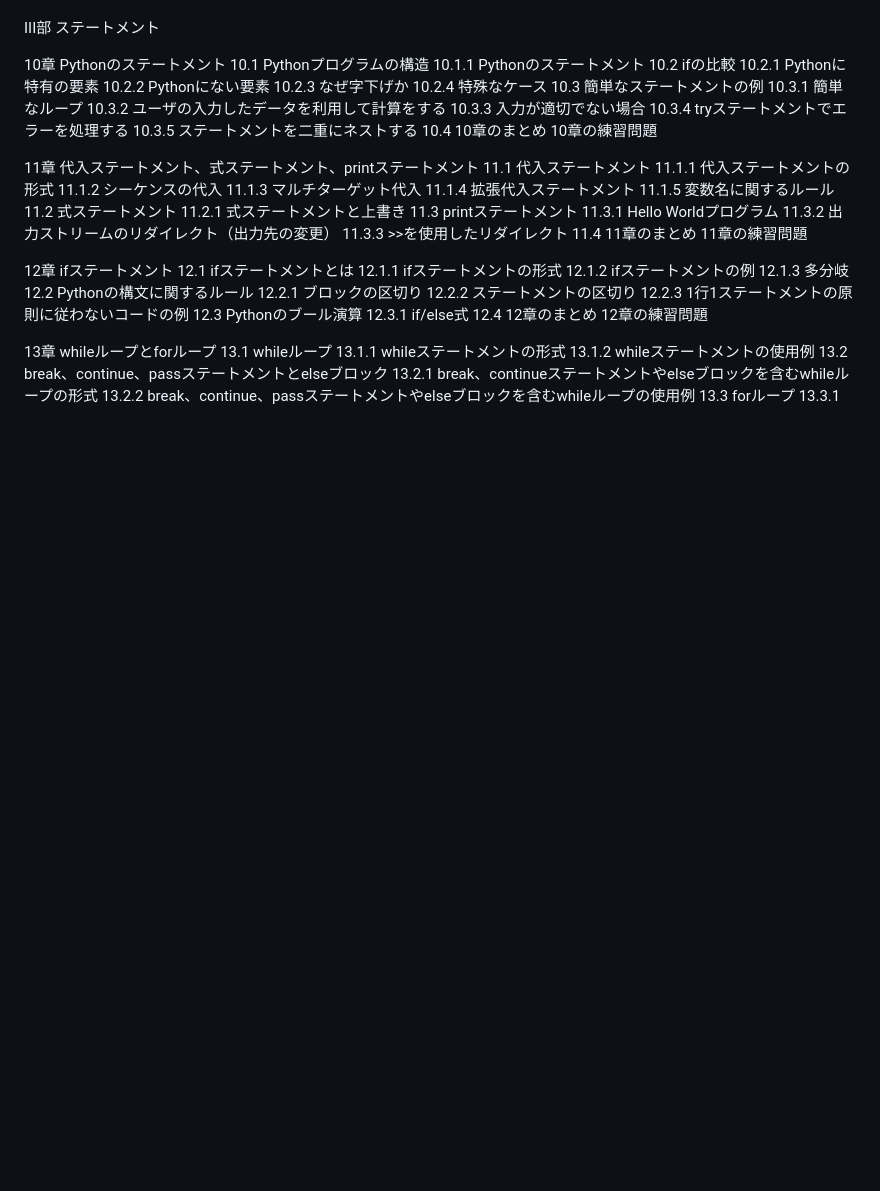
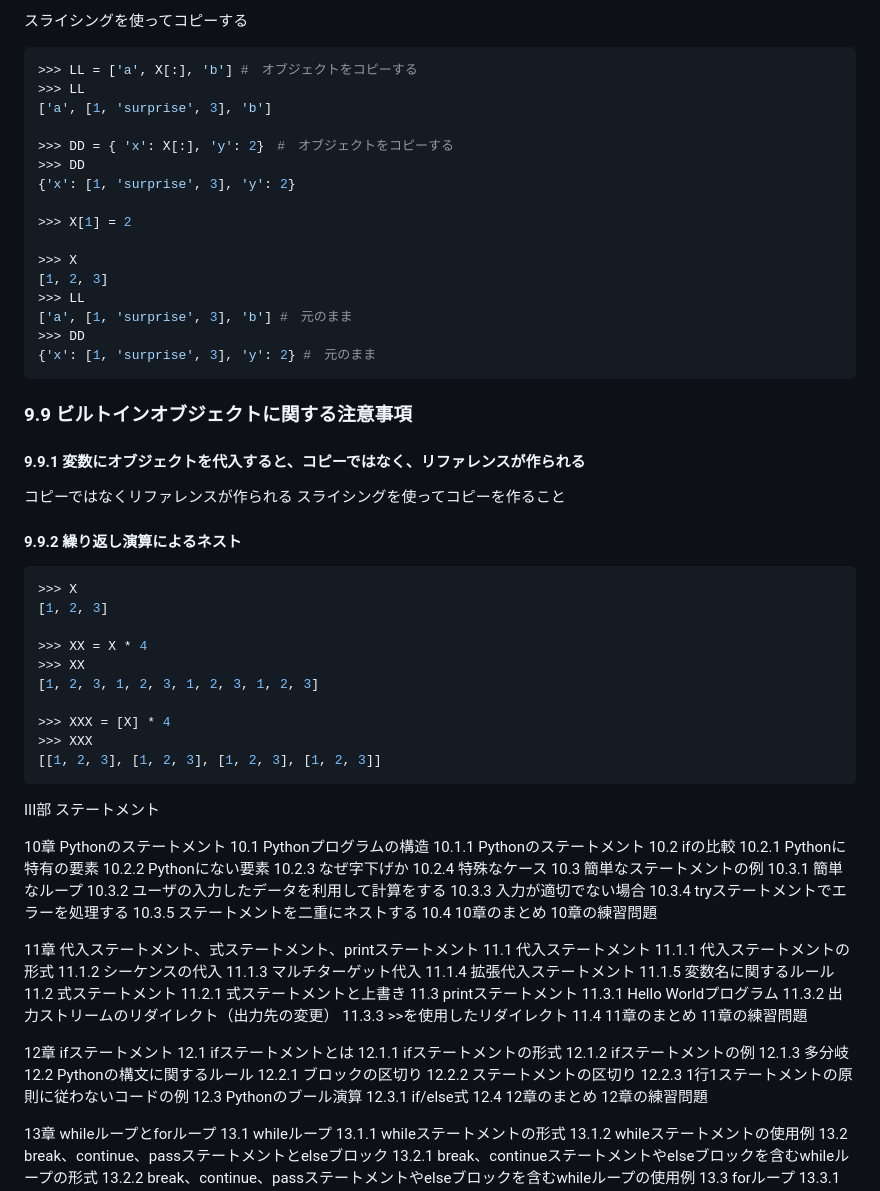
Before and after one commit to okstilo/okstilo, a Markdown page: sandbox/learning_python/reading_memo.md, the part around one of its changes. Rendered like a GitHub page; blank space fills up the shorter version.

Commit message:
update reading memo add 7, 8, 9

````diff
--- a/sandbox/learning_python/reading_memo.md
+++ b/sandbox/learning_python/reading_memo.md
@@ -310,3 +318,45 @@ True
+スライシングを使ってコピーする
+
+```python
+>>> LL = ['a', X[:], 'b'] #　オブジェクトをコピーする
+>>> LL
+['a', [1, 'surprise', 3], 'b']
+
+>>> DD = { 'x': X[:], 'y': 2}　#　オブジェクトをコピーする
+>>> DD
+{'x': [1, 'surprise', 3], 'y': 2}
+
+>>> X[1] = 2
+
+>>> X
+[1, 2, 3]
+>>> LL
+['a', [1, 'surprise', 3], 'b'] #　元のまま
+>>> DD
+{'x': [1, 'surprise', 3], 'y': 2} #　元のまま
+```
+### 9.9 ビルトインオブジェクトに関する注意事項
+
+#### 9.9.1 変数にオブジェクトを代入すると、コピーではなく、リファレンスが作られる
+
+コピーではなくリファレンスが作られる
+スライシングを使ってコピーを作ること
+
+#### 9.9.2 繰り返し演算によるネスト
+
+```python
+>>> X
+[1, 2, 3]
+
+>>> XX = X * 4
+>>> XX
+[1, 2, 3, 1, 2, 3, 1, 2, 3, 1, 2, 3]
+
+>>> XXX = [X] * 4
+>>> XXX
+[[1, 2, 3], [1, 2, 3], [1, 2, 3], [1, 2, 3]]
+```
+
 
 III部 ステートメント
 
````
Also changed, not shown: other parts of sandbox/learning_python/reading_memo.md (+72 -64 lines).
